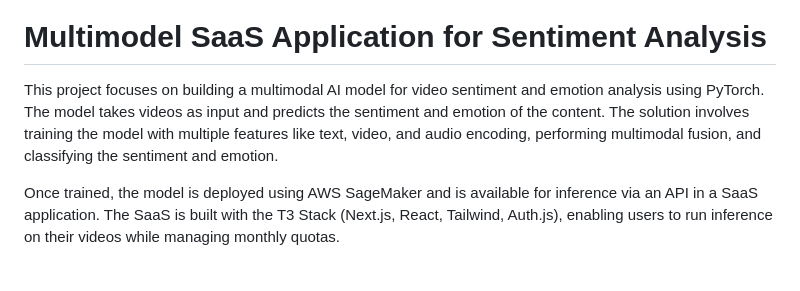
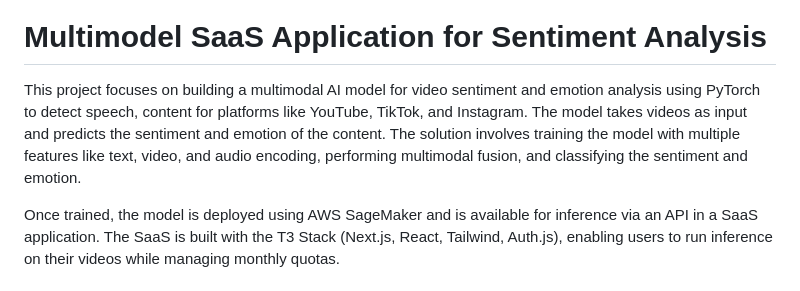
Before and after one commit to PriyankWebpage/Projects, a Markdown page: DL/Muitimodel SaaS Application/readme.md, the part around the change. Drawn GitHub-style.

```diff
--- a/DL/Muitimodel SaaS Application/readme.md
+++ b/DL/Muitimodel SaaS Application/readme.md
@@ -2,7 +2,7 @@
 
 # Multimodel SaaS Application for Sentiment Analysis
 
-This project focuses on building a multimodal AI model for video sentiment and emotion analysis using PyTorch. The model takes videos as input and predicts the sentiment and emotion of the content. The solution involves training the model with multiple features like text, video, and audio encoding, performing multimodal fusion, and classifying the sentiment and emotion.
+This project focuses on building a multimodal AI model for video sentiment and emotion analysis using PyTorch to detect speech, content for platforms like YouTube, TikTok, and Instagram. The model takes videos as input and predicts the sentiment and emotion of the content. The solution involves training the model with multiple features like text, video, and audio encoding, performing multimodal fusion, and classifying the sentiment and emotion.
 
 Once trained, the model is deployed using AWS SageMaker and is available for inference via an API in a SaaS application. The SaaS is built with the T3 Stack (Next.js, React, Tailwind, Auth.js), enabling users to run inference on their videos while managing monthly quotas.
 
```
